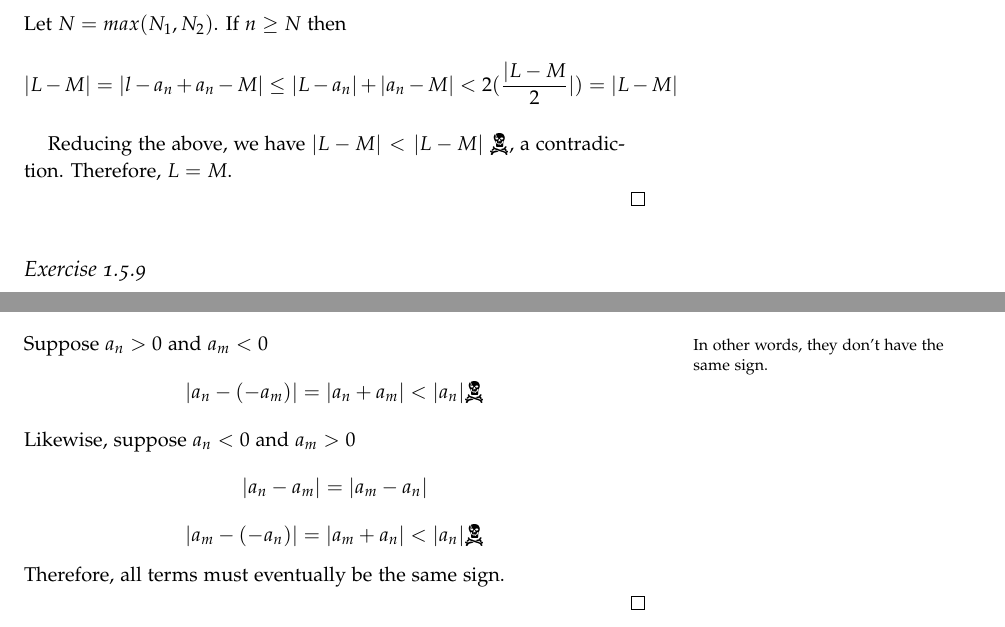
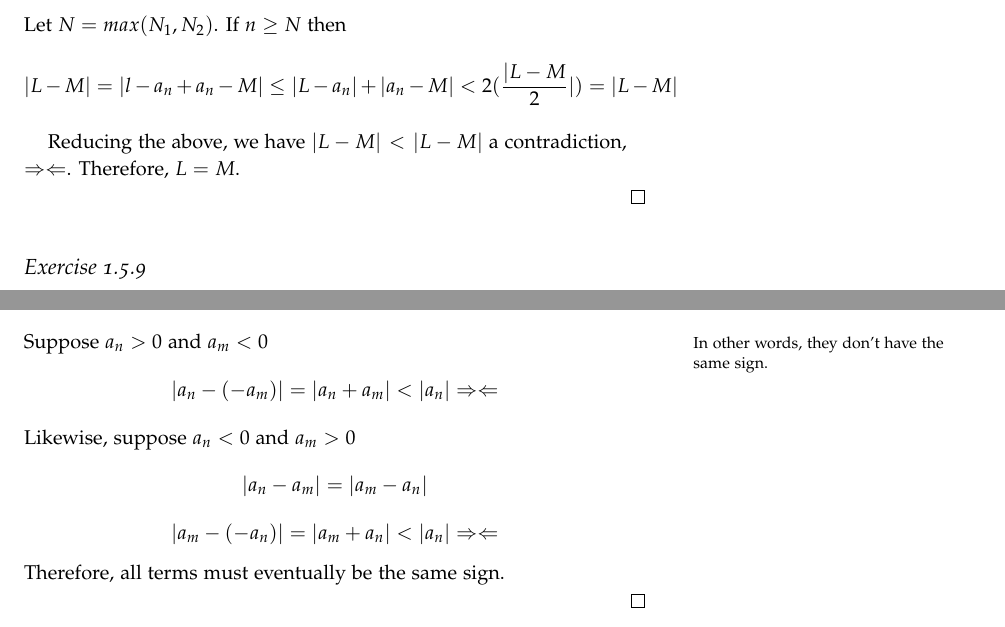
Before and after one commit to seidelj/math203, a LaTeX book (week1/chapter1-5.tex): two parts of pages 3 and 4 of 4, joined at a grey line, cut so that both start at the same text. Compiled offline with pdfLaTeX.

Commit message:
changed notatin of contradictions

```diff
--- a/week1/chapter1-5.tex
+++ b/week1/chapter1-5.tex
@@ -17,7 +17,7 @@
 \usepackage{lipsum}
 \usepackage{pdfpages}
 \usepackage{tikz}
-\usepackage{ skull }
+\usepackage{wasysym}
 
 \newcommand{\doccmd}[1]{\texttt{\textbackslash#1}}% command name -- adds backslash automatically
 \newcommand{\docopt}[1]{\ensuremath{\langle}\textrm{\textit{#1}}\ensuremath{\rangle}}% optional command argument
@@ -123,7 +123,7 @@ and $\exists N_2 \in \mathbb{Z}$ such that if $n \geq N_2$ then
 Let $N=max(N_1,N_2)$. If $n \geq N$ then
 \[|L-M| = |l-a_n + a_n - M| \leq |L-a_n| + |a_n-M| < 2(\frac{|L-M}{2}|) = |L-M|\]
 
-Reducing the above, we have $|L-M| < |L-M|$ $ \skull$, a contradiction.  Therefore, $L=M$.
+Reducing the above, we have $|L-M| < |L-M|$  a contradiction, $\Rightarrow \Leftarrow$.  Therefore, $L=M$.
 
 \end{proof}
 
@@ -153,10 +153,10 @@ Show that if a Cauchy sequence $(a_k)_{k  \in \mathbb{N}}$ does not converge to
 Let $r > 0$ and $n,m \geq N$. Therefore
 \[|a_n - a_m| < r \leq |a_n|\]
 Suppose  $a_n > 0$ and $a_m < 0$\marginnote{In other words, they don't have the same sign.}
-\[|a_n-(-a_m)| = |a_n + a_m| < |a_n| \skull  \]
+\[|a_n-(-a_m)| = |a_n + a_m| < |a_n|  \Rightarrow \Leftarrow \]
 Likewise, suppose $a_n < 0$ and $a_m > 0$
 \[|a_n-a_m| = |a_m-a_n|\]
-\[|a_m - (-a_n)| = |a_m+a_n| < |a_n| \skull \]
+\[|a_m - (-a_n)| = |a_m+a_n| < |a_n|  \Rightarrow \Leftarrow \]
 Therefore, all terms must eventually be the same sign.
 
 \end{proof}
```
Also changed, not shown: week1/chapter1-5.pdf.
